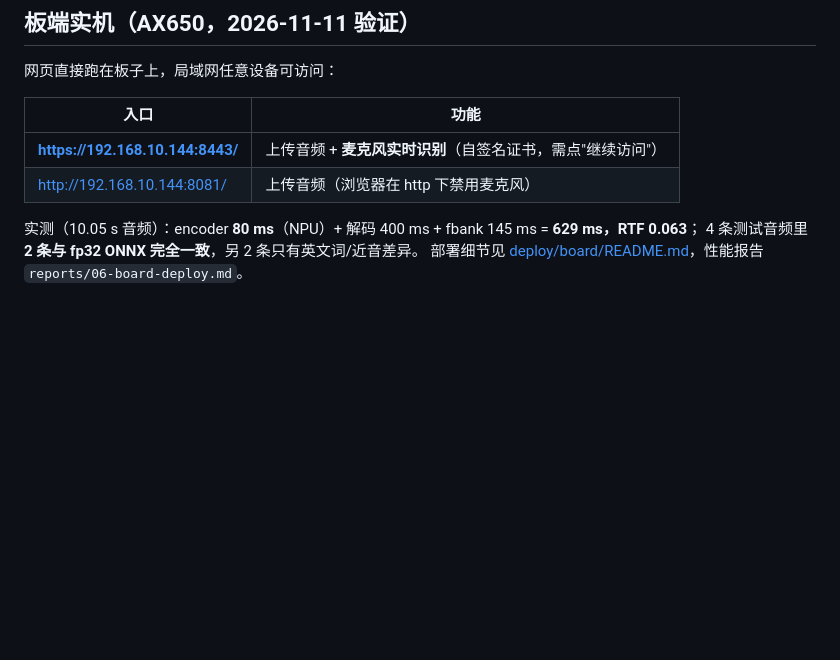
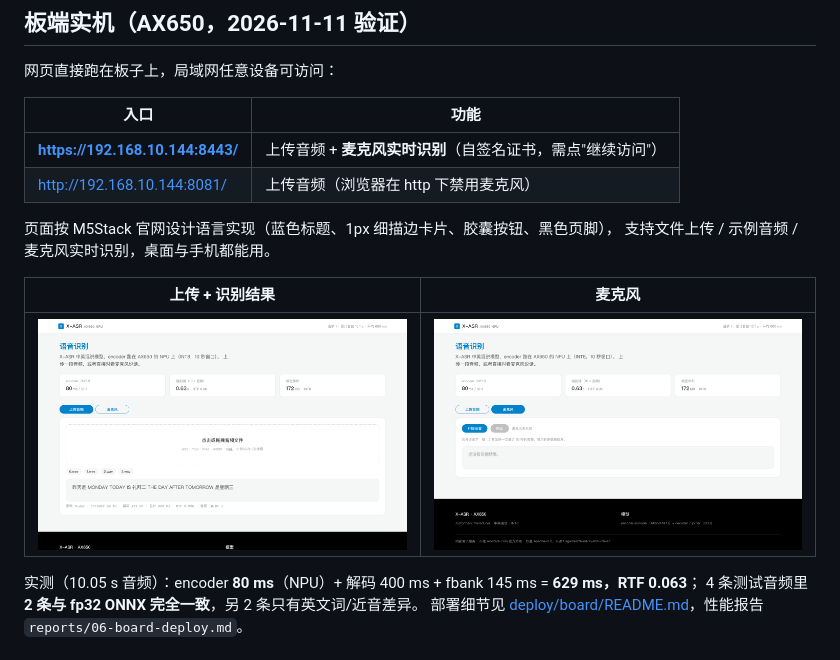
Before and after one commit to yuyun2000/x-asr-axmodel, a Markdown page: README.md, the part around the change. GitHub-like rendering; pictures changed too: docs/images/web-mic.png (added), docs/images/web-upload.png; blank space fills up the shorter version.

```diff
--- a/README.md
+++ b/README.md
@@ -18,6 +18,13 @@ SmoothQuant 编译被 SIGTERM，最终交付纯 INT8（质量与 sherpa-onnx 官
 |---|---|
 | **https://192.168.10.144:8443/** | 上传音频 + **麦克风实时识别**（自签名证书，需点"继续访问"） |
 | http://192.168.10.144:8081/ | 上传音频（浏览器在 http 下禁用麦克风） |
+
+页面按 M5Stack 官网设计语言实现（蓝色标题、1px 细描边卡片、胶囊按钮、黑色页脚），
+支持文件上传 / 示例音频 / 麦克风实时识别，桌面与手机都能用。
+
+| 上传 + 识别结果 | 麦克风 |
+|---|---|
+| ![上传](docs/images/web-upload.png) | ![麦克风](docs/images/web-mic.png) |
 
 实测（10.05 s 音频）：encoder **80 ms**（NPU）+ 解码 400 ms + fbank 145 ms = **629 ms，RTF 0.063**；
 4 条测试音频里 **2 条与 fp32 ONNX 完全一致**，另 2 条只有英文词/近音差异。
```
Also changed, not shown: deploy/board/README.md (+14 -2 lines), reports/06-board-deploy.md (+8 -0 lines), docs/images/web-home.png (deleted), docs/images/web-mobile.png (added), 4 other files.
